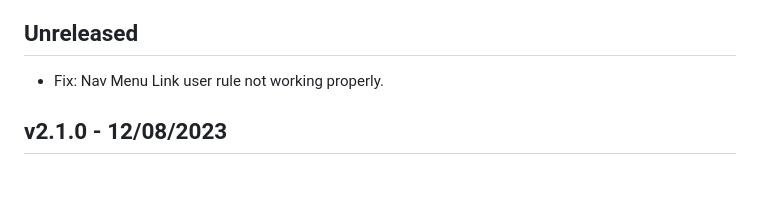
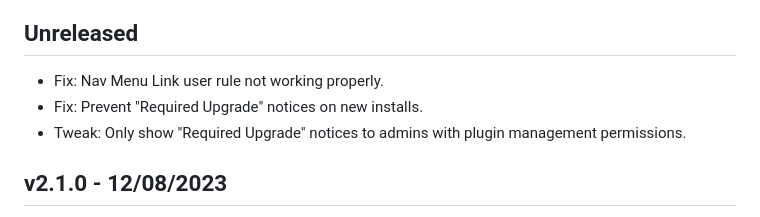
Before and after one commit to code-atlantic/content-control, a Markdown page: CHANGELOG.md, the part around the change. GitHub-like rendering; blank space fills up the shorter version.

Commit message:
Update changelog

```diff
--- a/CHANGELOG.md
+++ b/CHANGELOG.md
@@ -3,6 +3,8 @@
 ## Unreleased
 
 - Fix: Nav Menu Link user rule not working properly.
+- Fix: Prevent "Required Upgrade" notices on new installs.
+- Tweak: Only show "Required Upgrade" notices to admins with plugin management permissions.
 
 ## v2.1.0 - 12/08/2023
 
```
